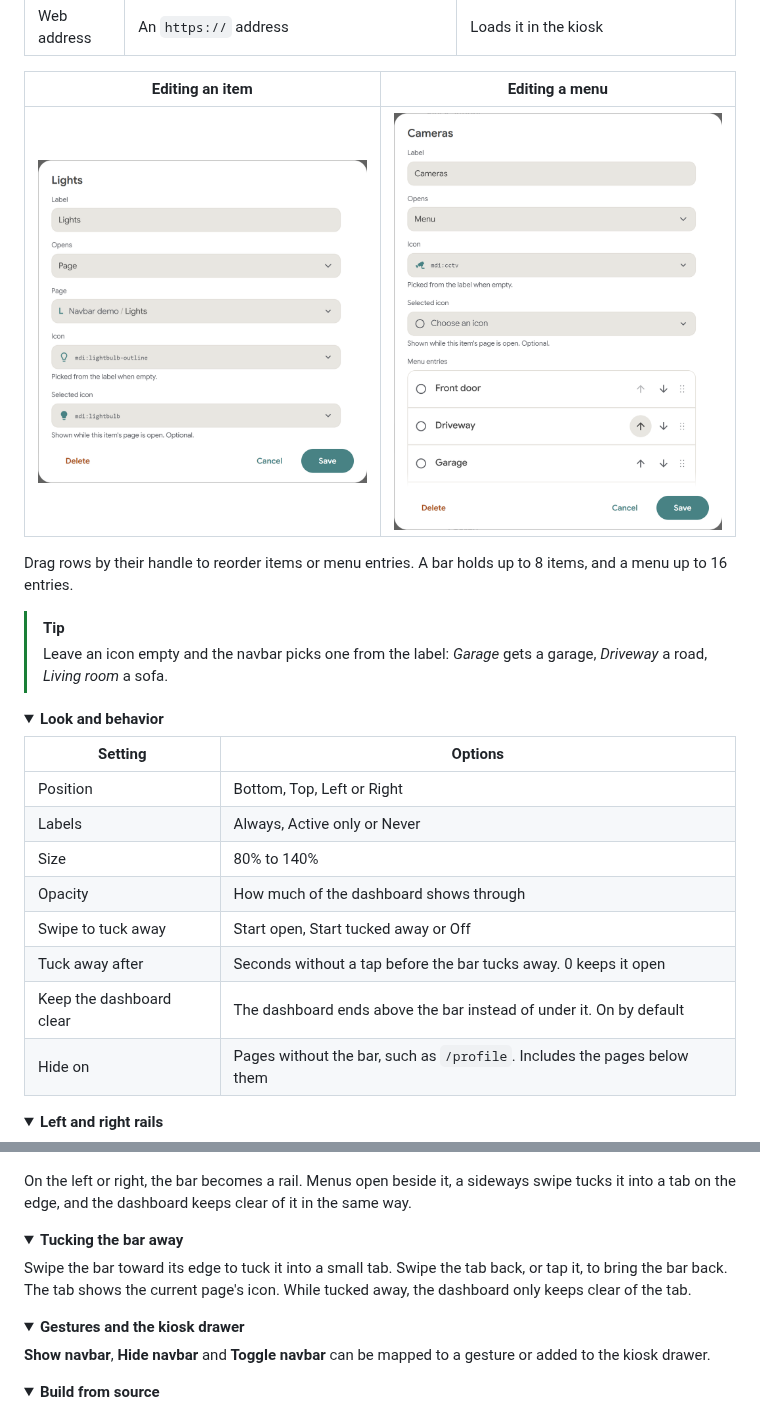
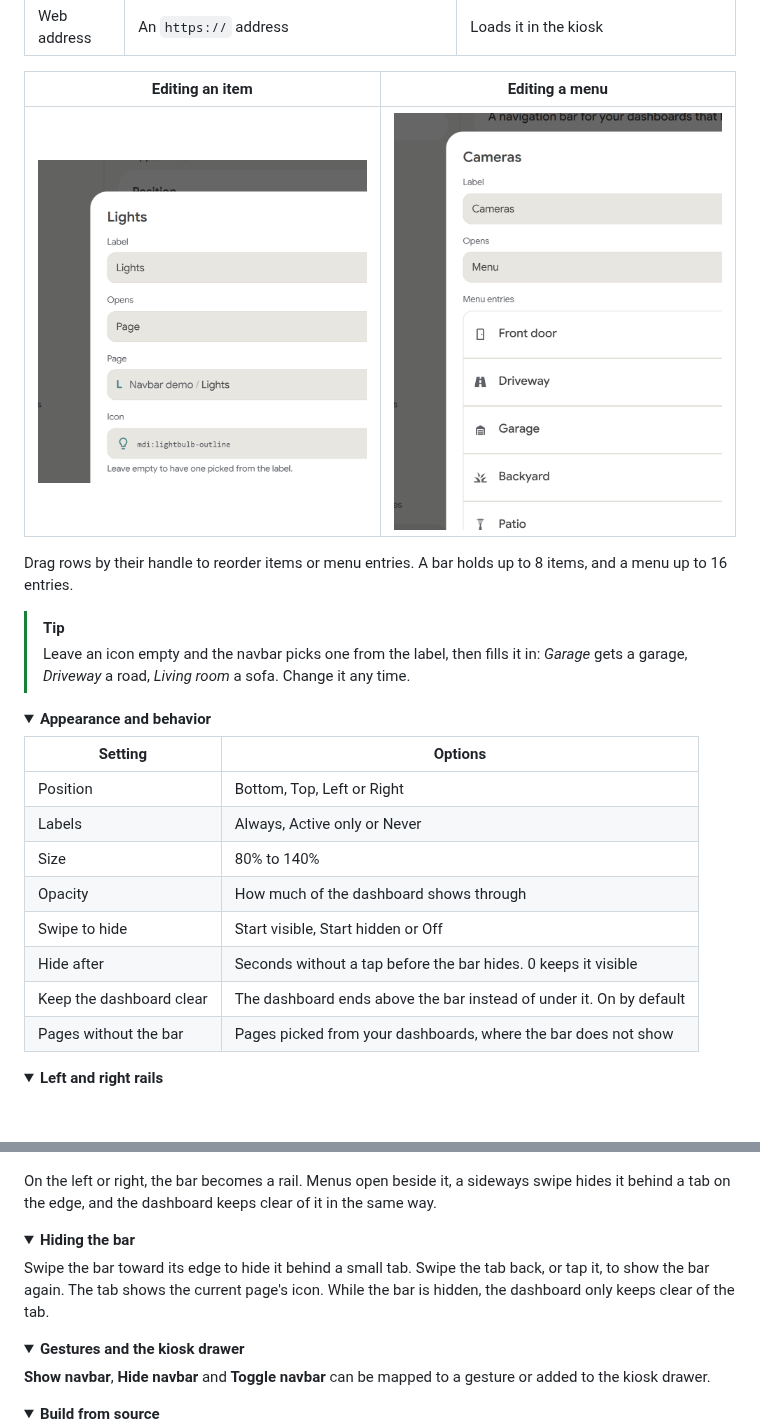
Before and after one commit to 9retirement6irk/vista-kiosk-navbar, a Markdown page: README.md, 2 parts joined by grey strips. GitHub-like rendering; pictures changed too: docs/images/editor-menu.png, docs/images/editor-page.png; folded sections open; blank space fills up the shorter version.

```diff
--- a/README.md
+++ b/README.md
@@ -48,10 +48,10 @@ Each item has a **Label**, an optional **Icon** and **Selected icon**, and what
 Drag rows by their handle to reorder items or menu entries. A bar holds up to 8 items, and a menu up to 16 entries.
 
 > [!TIP]
-> Leave an icon empty and the navbar picks one from the label: *Garage* gets a garage, *Driveway* a road, *Living room* a sofa.
+> Leave an icon empty and the navbar picks one from the label, then fills it in: *Garage* gets a garage, *Driveway* a road, *Living room* a sofa. Change it any time.
 
 <details>
-<summary><b>Look and behavior</b></summary>
+<summary><b>Appearance and behavior</b></summary>
 
 | Setting | Options |
 | --- | --- |
@@ -59,10 +59,10 @@ Drag rows by their handle to reorder items or menu entries. A bar holds up to 8
 | Labels | Always, Active only or Never |
 | Size | 80% to 140% |
 | Opacity | How much of the dashboard shows through |
-| Swipe to tuck away | Start open, Start tucked away or Off |
-| Tuck away after | Seconds without a tap before the bar tucks away. 0 keeps it open |
+| Swipe to hide | Start visible, Start hidden or Off |
+| Hide after | Seconds without a tap before the bar hides. 0 keeps it visible |
 | Keep the dashboard clear | The dashboard ends above the bar instead of under it. On by default |
-| Hide on | Pages without the bar, such as `/profile`. Includes the pages below them |
+| Pages without the bar | Pages picked from your dashboards, where the bar does not show |
 
 </details>
 
@@ -71,14 +71,14 @@ Drag rows by their handle to reorder items or menu entries. A bar holds up to 8
 
 <p align="center"><img src="docs/images/rail.png" alt="The navbar as a rail on the left" width="560"></p>
 
-On the left or right, the bar becomes a rail. Menus open beside it, a sideways swipe tucks it into a tab on the edge, and the dashboard keeps clear of it in the same way.
+On the left or right, the bar becomes a rail. Menus open beside it, a sideways swipe hides it behind a tab on the edge, and the dashboard keeps clear of it in the same way.
 
 </details>
 
 <details>
-<summary><b>Tucking the bar away</b></summary>
+<summary><b>Hiding the bar</b></summary>
 
-Swipe the bar toward its edge to tuck it into a small tab. Swipe the tab back, or tap it, to bring the bar back. The tab shows the current page's icon. While tucked away, the dashboard only keeps clear of the tab.
+Swipe the bar toward its edge to hide it behind a small tab. Swipe the tab back, or tap it, to show the bar again. The tab shows the current page's icon. While the bar is hidden, the dashboard only keeps clear of the tab.
 
 </details>
 
```
Also changed, not shown: other parts of README.md (+5 -5 lines), CHANGELOG.md (+10 -0 lines), docs/sdk-gaps.md (+13 -4 lines), docs/images/settings.png, 8 other files.
